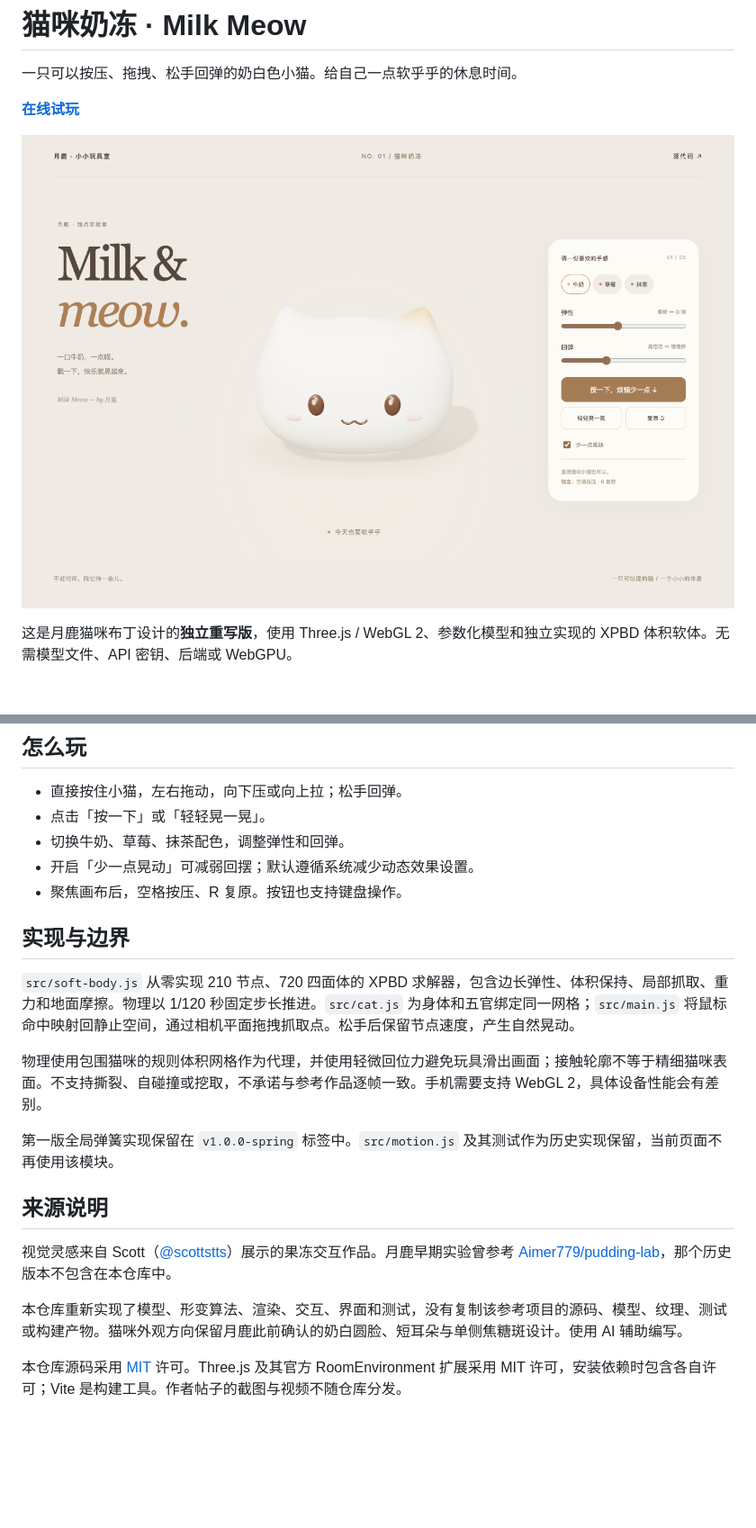
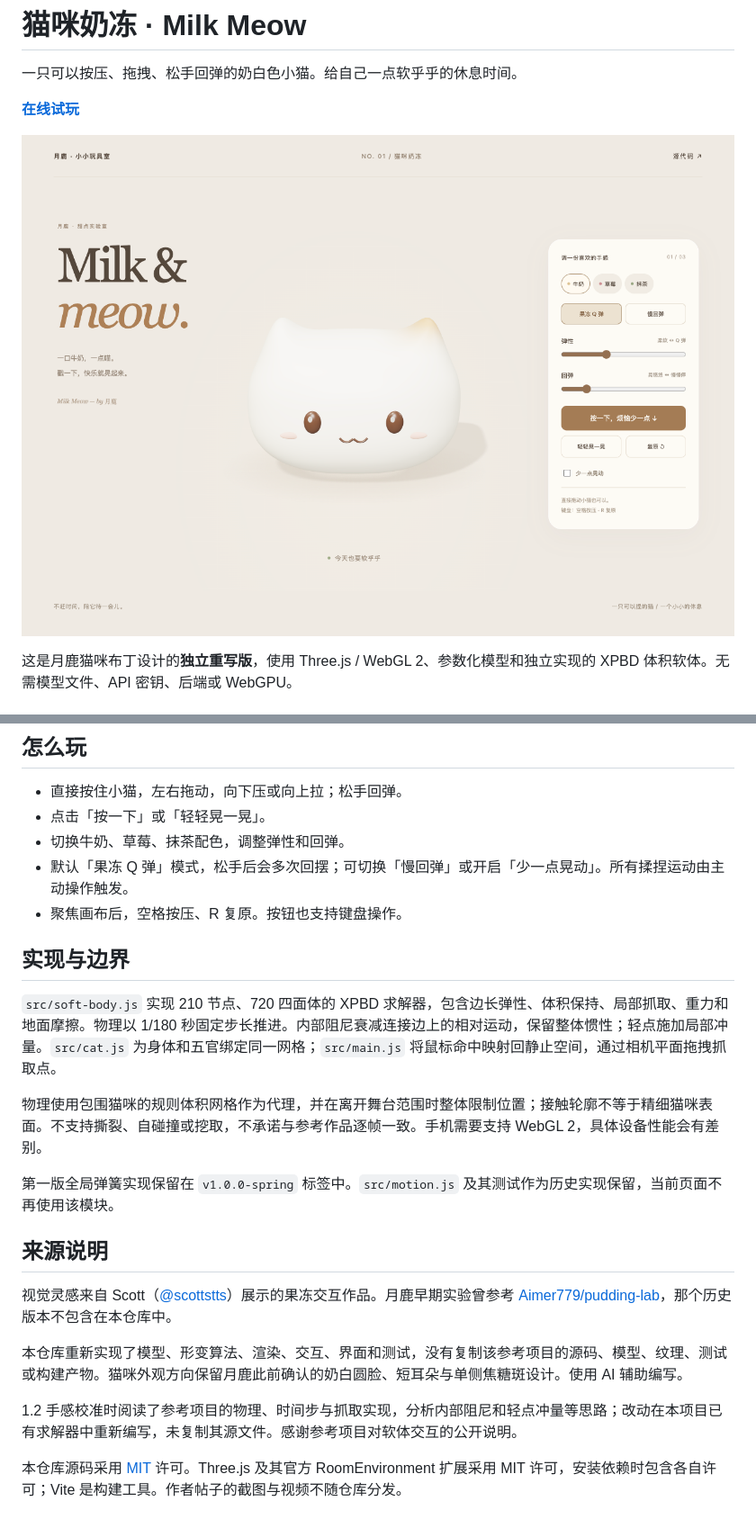
Before and after one commit to lunaark/milk-meow, a Markdown page: README.md, 2 parts joined by grey strips. Shown: that part at 90% size. GitHub-like rendering; pictures changed too: docs/preview-jelly.png (added); blank space fills up the shorter version.

Commit message:
Restore jelly recoil with momentum-preserving internal damping

```diff
--- a/README.md
+++ b/README.md
@@ -4,7 +4,7 @@
 
 **[在线试玩](https://milk-meow-open.vercel.app/)**
 
-![猫咪奶冻桌面预览](docs/preview-softbody.png)
+![猫咪奶冻桌面预览](docs/preview-jelly.png)
 
 这是月鹿猫咪布丁设计的**独立重写版**，使用 Three.js / WebGL 2、参数化模型和独立实现的 XPBD 体积软体。无需模型文件、API 密钥、后端或 WebGPU。
 
@@ -32,14 +32,14 @@ npm run preview
 - 直接按住小猫，左右拖动，向下压或向上拉；松手回弹。
 - 点击「按一下」或「轻轻晃一晃」。
 - 切换牛奶、草莓、抹茶配色，调整弹性和回弹。
-- 开启「少一点晃动」可减弱回摆；默认遵循系统减少动态效果设置。
+- 默认「果冻 Q 弹」模式，松手后会多次回摆；可切换「慢回弹」或开启「少一点晃动」。所有揉捏运动由主动操作触发。
 - 聚焦画布后，空格按压、R 复原。按钮也支持键盘操作。
 
 ## 实现与边界
 
-`src/soft-body.js` 从零实现 210 节点、720 四面体的 XPBD 求解器，包含边长弹性、体积保持、局部抓取、重力和地面摩擦。物理以 1/120 秒固定步长推进。`src/cat.js` 为身体和五官绑定同一网格；`src/main.js` 将鼠标命中映射回静止空间，通过相机平面拖拽抓取点。松手后保留节点速度，产生自然晃动。
+`src/soft-body.js` 实现 210 节点、720 四面体的 XPBD 求解器，包含边长弹性、体积保持、局部抓取、重力和地面摩擦。物理以 1/180 秒固定步长推进。内部阻尼衰减连接边上的相对运动，保留整体惯性；轻点施加局部冲量。`src/cat.js` 为身体和五官绑定同一网格；`src/main.js` 将鼠标命中映射回静止空间，通过相机平面拖拽抓取点。
 
-物理使用包围猫咪的规则体积网格作为代理，并使用轻微回位力避免玩具滑出画面；接触轮廓不等于精细猫咪表面。不支持撕裂、自碰撞或挖取，不承诺与参考作品逐帧一致。手机需要支持 WebGL 2，具体设备性能会有差别。
+物理使用包围猫咪的规则体积网格作为代理，并在离开舞台范围时整体限制位置；接触轮廓不等于精细猫咪表面。不支持撕裂、自碰撞或挖取，不承诺与参考作品逐帧一致。手机需要支持 WebGL 2，具体设备性能会有差别。
 
 第一版全局弹簧实现保留在 `v1.0.0-spring` 标签中。`src/motion.js` 及其测试作为历史实现保留，当前页面不再使用该模块。
 
@@ -49,4 +49,6 @@ npm run preview
 
 本仓库重新实现了模型、形变算法、渲染、交互、界面和测试，没有复制该参考项目的源码、模型、纹理、测试或构建产物。猫咪外观方向保留月鹿此前确认的奶白圆脸、短耳朵与单侧焦糖斑设计。使用 AI 辅助编写。
 
+1.2 手感校准时阅读了参考项目的物理、时间步与抓取实现，分析内部阻尼和轻点冲量等思路；改动在本项目已有求解器中重新编写，未复制其源文件。感谢参考项目对软体交互的公开说明。
+
 本仓库源码采用 [MIT](LICENSE) 许可。Three.js 及其官方 RoomEnvironment 扩展采用 MIT 许可，安装依赖时包含各自许可；Vite 是构建工具。作者帖子的截图与视频不随仓库分发。
```
Also changed, not shown: 6 other files.
